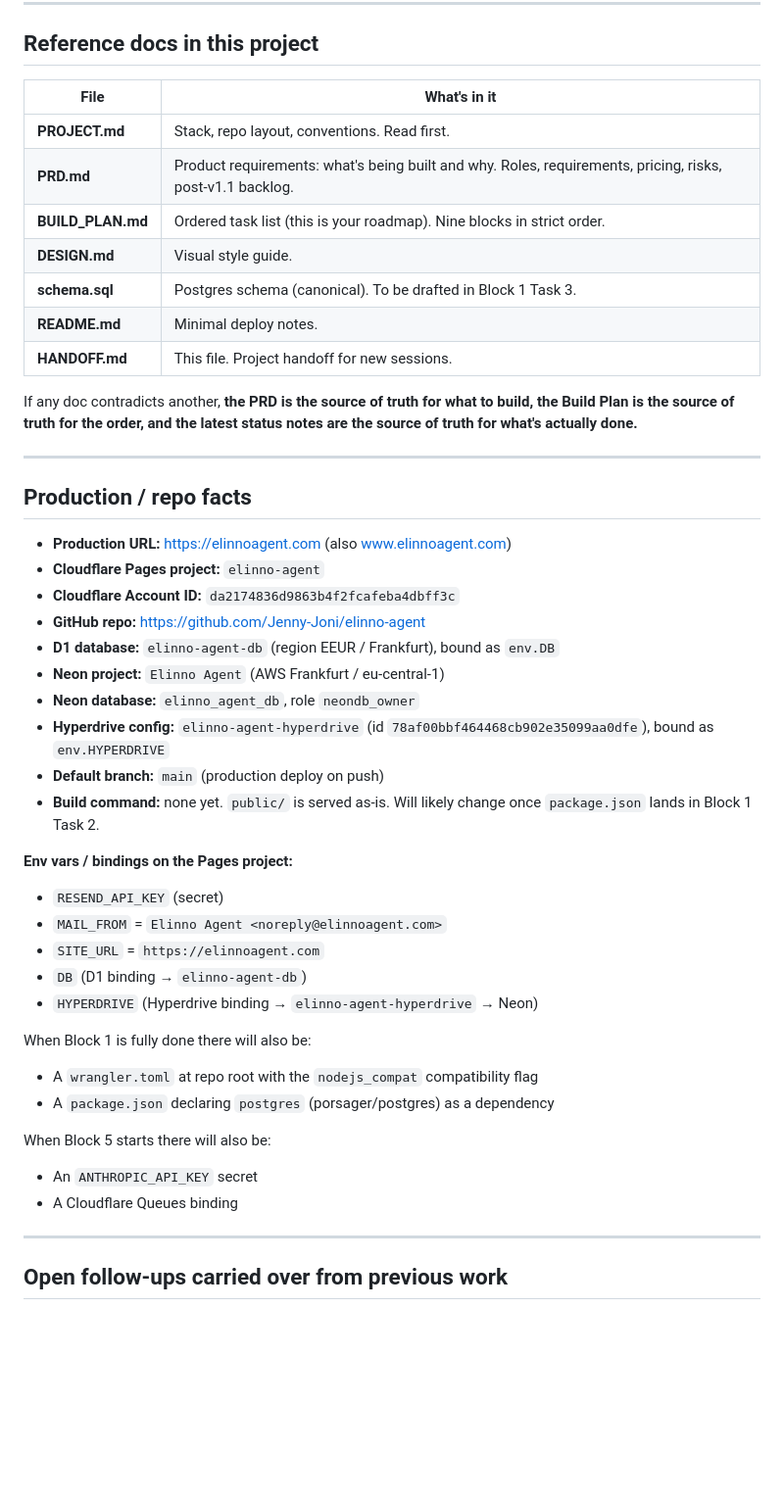
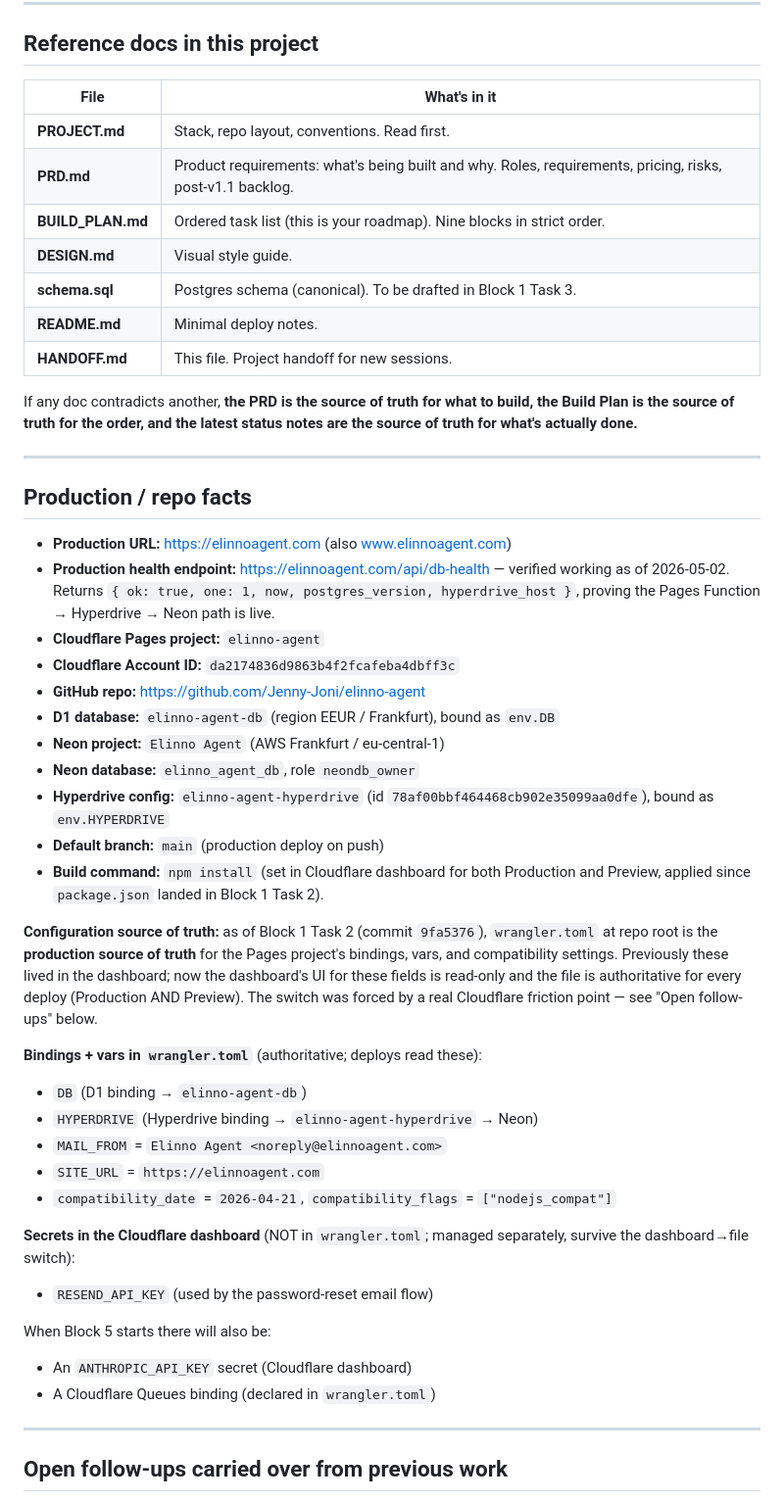
Before and after one commit to Jenny-Joni/elinno-agent, a Markdown page: HANDOFF.md, the part around one of its changes. Shown at 98% size. Drawn GitHub-style; blank space fills up the shorter version.

```diff
--- a/HANDOFF.md
+++ b/HANDOFF.md
@@ -172,15 +185,17 @@ These rules came out of how the project has been run so far. They matter:
 
 ## Reference docs in this project
 
-| File | What's in it |
-|---|---|
-| **PROJECT.md** | Stack, repo layout, conventions. Read first. |
-| **PRD.md** | Product requirements: what's being built and why. Roles, requirements, pricing, risks, post-v1.1 backlog. |
-| **BUILD_PLAN.md** | Ordered task list (this is your roadmap). Nine blocks in strict order. |
-| **DESIGN.md** | Visual style guide. |
-| **schema.sql** | Postgres schema (canonical). To be drafted in Block 1 Task 3. |
-| **README.md** | Minimal deploy notes. |
-| **HANDOFF.md** | This file. Project handoff for new sessions. |
+
+| File              | What's in it                                                                                              |
+| ----------------- | --------------------------------------------------------------------------------------------------------- |
+| **PROJECT.md**    | Stack, repo layout, conventions. Read first.                                                              |
+| **PRD.md**        | Product requirements: what's being built and why. Roles, requirements, pricing, risks, post-v1.1 backlog. |
+| **BUILD_PLAN.md** | Ordered task list (this is your roadmap). Nine blocks in strict order.                                    |
+| **DESIGN.md**     | Visual style guide.                                                                                       |
+| **schema.sql**    | Postgres schema (canonical). To be drafted in Block 1 Task 3.                                             |
+| **README.md**     | Minimal deploy notes.                                                                                     |
+| **HANDOFF.md**    | This file. Project handoff for new sessions.                                                              |
+
 
 If any doc contradicts another, **the PRD is the source of truth for what to build, the Build Plan is the source of truth for the order, and the latest status notes are the source of truth for what's actually done.**
 
@@ -188,31 +203,36 @@ If any doc contradicts another, **the PRD is the source of truth for what to bui
 
 ## Production / repo facts
 
-- **Production URL:** https://elinnoagent.com (also www.elinnoagent.com)
+- **Production URL:** [https://elinnoagent.com](https://elinnoagent.com) (also [www.elinnoagent.com](http://www.elinnoagent.com))
+- **Production health endpoint:** [https://elinnoagent.com/api/db-health](https://elinnoagent.com/api/db-health) — verified working as of 2026-05-02. Returns `{ ok: true, one: 1, now, postgres_version, hyperdrive_host }`, proving the Pages Function → Hyperdrive → Neon path is live.
 - **Cloudflare Pages project:** `elinno-agent`
 - **Cloudflare Account ID:** `da2174836d9863b4f2fcafeba4dbff3c`
-- **GitHub repo:** https://github.com/Jenny-Joni/elinno-agent
+- **GitHub repo:** [https://github.com/Jenny-Joni/elinno-agent](https://github.com/Jenny-Joni/elinno-agent)
 - **D1 database:** `elinno-agent-db` (region EEUR / Frankfurt), bound as `env.DB`
 - **Neon project:** `Elinno Agent` (AWS Frankfurt / eu-central-1)
 - **Neon database:** `elinno_agent_db`, role `neondb_owner`
 - **Hyperdrive config:** `elinno-agent-hyperdrive` (id `78af00bbf464468cb902e35099aa0dfe`), bound as `env.HYPERDRIVE`
 - **Default branch:** `main` (production deploy on push)
-- **Build command:** none yet. `public/` is served as-is. Will likely change once `package.json` lands in Block 1 Task 2.
+- **Build command:** `npm install` (set in Cloudflare dashboard for both Production and Preview, applied since `package.json` landed in Block 1 Task 2).
 
-**Env vars / bindings on the Pages project:**
-- `RESEND_API_KEY` (secret)
+**Configuration source of truth:** as of Block 1 Task 2 (commit `9fa5376`), `wrangler.toml` at repo root is the **production source of truth** for the Pages project's bindings, vars, and compatibility settings. Previously these lived in the dashboard; now the dashboard's UI for these fields is read-only and the file is authoritative for every deploy (Production AND Preview). The switch was forced by a real Cloudflare friction point — see "Open follow-ups" below.
+
+**Bindings + vars in `wrangler.toml`** (authoritative; deploys read these):
+
+- `DB` (D1 binding → `elinno-agent-db`)
+- `HYPERDRIVE` (Hyperdrive binding → `elinno-agent-hyperdrive` → Neon)
 - `MAIL_FROM` = `Elinno Agent <noreply@elinnoagent.com>`
 - `SITE_URL` = `https://elinnoagent.com`
-- `DB` (D1 binding → `elinno-agent-db`)
-- `HYPERDRIVE` (Hyperdrive binding → `elinno-agent-hyperdrive` → Neon)
+- `compatibility_date` = `2026-04-21`, `compatibility_flags` = `["nodejs_compat"]`
 
-When Block 1 is fully done there will also be:
-- A `wrangler.toml` at repo root with the `nodejs_compat` compatibility flag
-- A `package.json` declaring `postgres` (porsager/postgres) as a dependency
+**Secrets in the Cloudflare dashboard** (NOT in `wrangler.toml`; managed separately, survive the dashboard→file switch):
+
+- `RESEND_API_KEY` (used by the password-reset email flow)
 
 When Block 5 starts there will also be:
-- An `ANTHROPIC_API_KEY` secret
-- A Cloudflare Queues binding
+
+- An `ANTHROPIC_API_KEY` secret (Cloudflare dashboard)
+- A Cloudflare Queues binding (declared in `wrangler.toml`)
 
 ---
 
```
Also changed, not shown: other parts of HANDOFF.md (+41 -27 lines).
